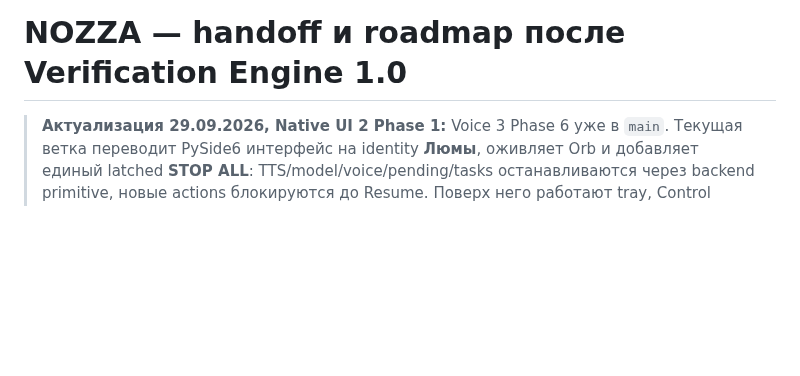
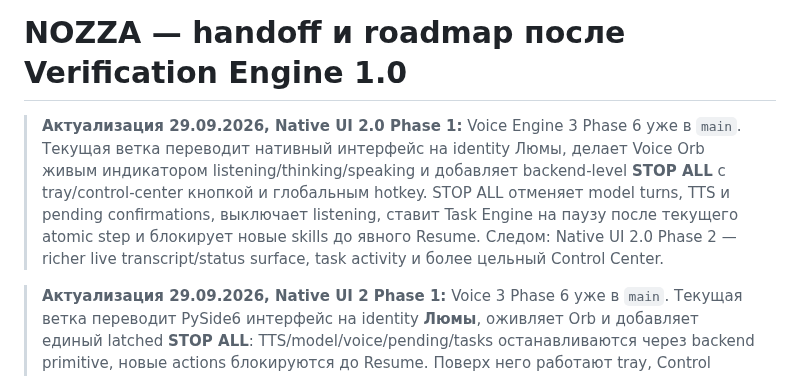
Before and after one commit to onix312/ai, a Markdown page: docs/NOZZA-NEXT-HANDOFF.md, the part around the change. Rendered like a GitHub page; blank space fills up the shorter version.

Commit message:
Roadmap: Native UI 2.0 phase 1

```diff
--- a/docs/NOZZA-NEXT-HANDOFF.md
+++ b/docs/NOZZA-NEXT-HANDOFF.md
@@ -1,4 +1,14 @@
 # NOZZA — handoff и roadmap после Verification Engine 1.0
+
+> **Актуализация 29.09.2026, Native UI 2.0 Phase 1:** Voice Engine 3 Phase 6 уже в `main`.
+> Текущая ветка переводит нативный интерфейс на identity Люмы, делает Voice Orb
+> живым индикатором listening/thinking/speaking и добавляет backend-level
+> **STOP ALL** с tray/control-center кнопкой и глобальным hotkey. STOP ALL
+> отменяет model turns, TTS и pending confirmations, выключает listening,
+> ставит Task Engine на паузу после текущего atomic step и блокирует новые
+> skills до явного Resume. Следом: Native UI 2.0 Phase 2 — richer live
+> transcript/status surface, task activity и более цельный Control Center.
+
 
 > **Актуализация 29.09.2026, Native UI 2 Phase 1:** Voice 3 Phase 6 уже в `main`.
 > Текущая ветка переводит PySide6 интерфейс на identity **Люмы**, оживляет Orb
```
